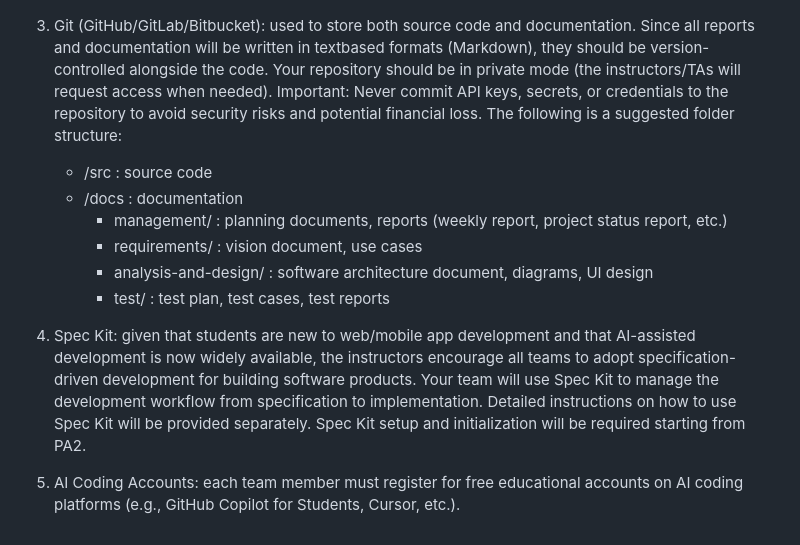
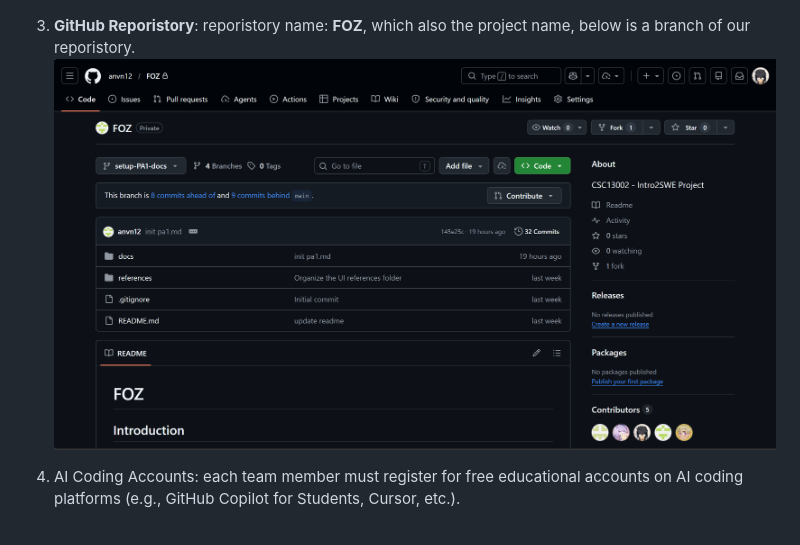
Before and after one commit to anvn12/FOZ, a Markdown page: docs/1E.md, the part around the change. Rendered like a GitHub page; pictures changed too: docs/Images/GitHubFOZ.png (added).

Commit message:
docs: PA1-E  GitHub version control

```diff
--- a/docs/1E.md
+++ b/docs/1E.md
@@ -13,15 +13,8 @@
     ![alt text](Images/JiraBackLog.png)
 
 
-5. Git (GitHub/GitLab/Bitbucket): used to store both source code and documentation. Since all reports and documentation will be written in textbased formats (Markdown), they should be version-controlled alongside the code. Your repository should be in private mode (the instructors/TAs will request access when needed). Important: Never commit API keys, secrets, or credentials to the repository to avoid security risks and
-potential financial loss. The following is a suggested folder structure:
-    - /src : source code
-    - /docs : documentation
-        - management/ : planning documents, reports (weekly report, project status report, etc.)
-        - requirements/ : vision document, use cases
-        - analysis-and-design/ : software architecture document, diagrams, UI design
-        - test/ : test plan, test cases, test reports
+3. **GitHub Reporistory**: reporistory name: **FOZ**, which also the project name, below is a branch of our reporistory.
+    ![alt text](Images/GitHubFOZ.png)
 
-6. Spec Kit: given that students are new to web/mobile app development and that AI-assisted development is now widely available, the instructors encourage all teams to adopt specification-driven development for building software products. Your team will use Spec Kit to manage the development workflow from specification to implementation. Detailed instructions on how to use Spec Kit will be provided separately. Spec Kit setup and initialization will be required starting from PA2.
 
-7. AI Coding Accounts: each team member must register for free educational accounts on AI coding platforms (e.g., GitHub Copilot for Students, Cursor, etc.).
+4. AI Coding Accounts: each team member must register for free educational accounts on AI coding platforms (e.g., GitHub Copilot for Students, Cursor, etc.).
```
